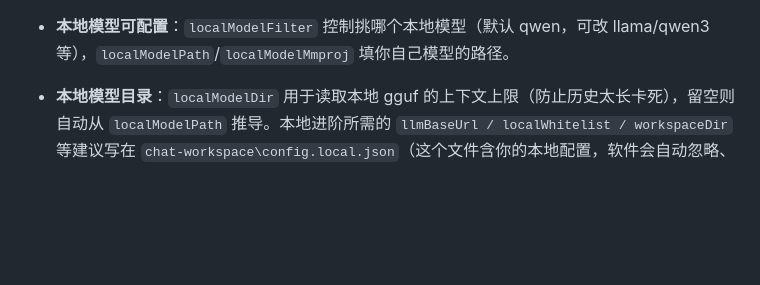
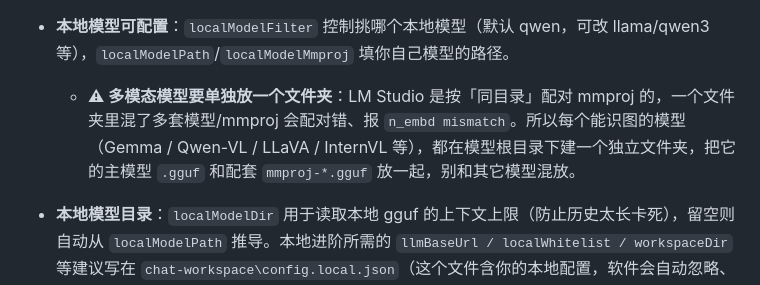
Before and after one commit to whiteball-shiro/blue-whale-agent, a Markdown page: README.md, the part around the change. Drawn GitHub-style; blank space fills up the shorter version.

Commit message:
docs: remind multimodal models need own folder + matching mmproj

```diff
--- a/README.md
+++ b/README.md
@@ -83,6 +83,7 @@
 - **本地模型列表**：用 LM Studio 时，桌宠会通过它的 CLI（`lms ls`）列出**磁盘上全部**语言模型（含未加载的），只过滤 embedding；用其它本地服务（Ollama / llama.cpp）时走 `/v1/models` 接口，并过滤 embedding 与明显的脏占位 id（LM Studio 里带 `@` 的 key 是真实模型，不会被过滤）。分流/委派默认取列表里**第一个可用模型**（对话框顶部选中某个模型会记到 `chatModel`，可固定来源）。
 
 - **本地模型可配置**：`localModelFilter` 控制挑哪个本地模型（默认 qwen，可改 llama/qwen3 等），`localModelPath`/`localModelMmproj` 填你自己模型的路径。
+  - **⚠ 多模态模型要单独放一个文件夹**：LM Studio 是按「同目录」配对 mmproj 的，一个文件夹里混了多套模型/mmproj 会配对错、报 `n_embd mismatch`。所以每个能识图的模型（Gemma / Qwen-VL / LLaVA / InternVL 等），都在模型根目录下建一个独立文件夹，把它的主模型 `.gguf` 和配套 `mmproj-*.gguf` 放一起，别和其它模型混放。
 
 - **本地模型目录**：`localModelDir` 用于读取本地 gguf 的上下文上限（防止历史太长卡死），留空则自动从 `localModelPath` 推导。本地进阶所需的 `llmBaseUrl / localWhitelist / workspaceDir` 等建议写在 `chat-workspace\config.local.json`（这个文件含你的本地配置，软件会自动忽略、不会上传到仓库）。
 
```
Also changed, not shown: docs/配置教程.md (+2 -0 lines).
